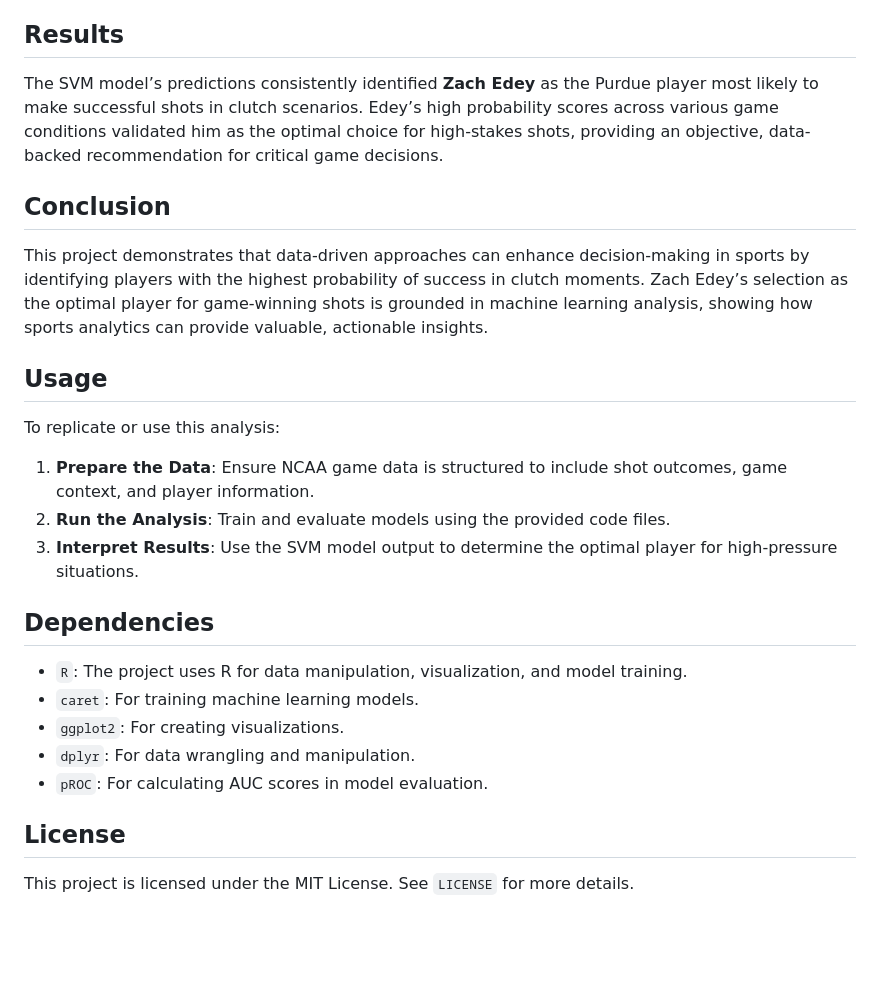
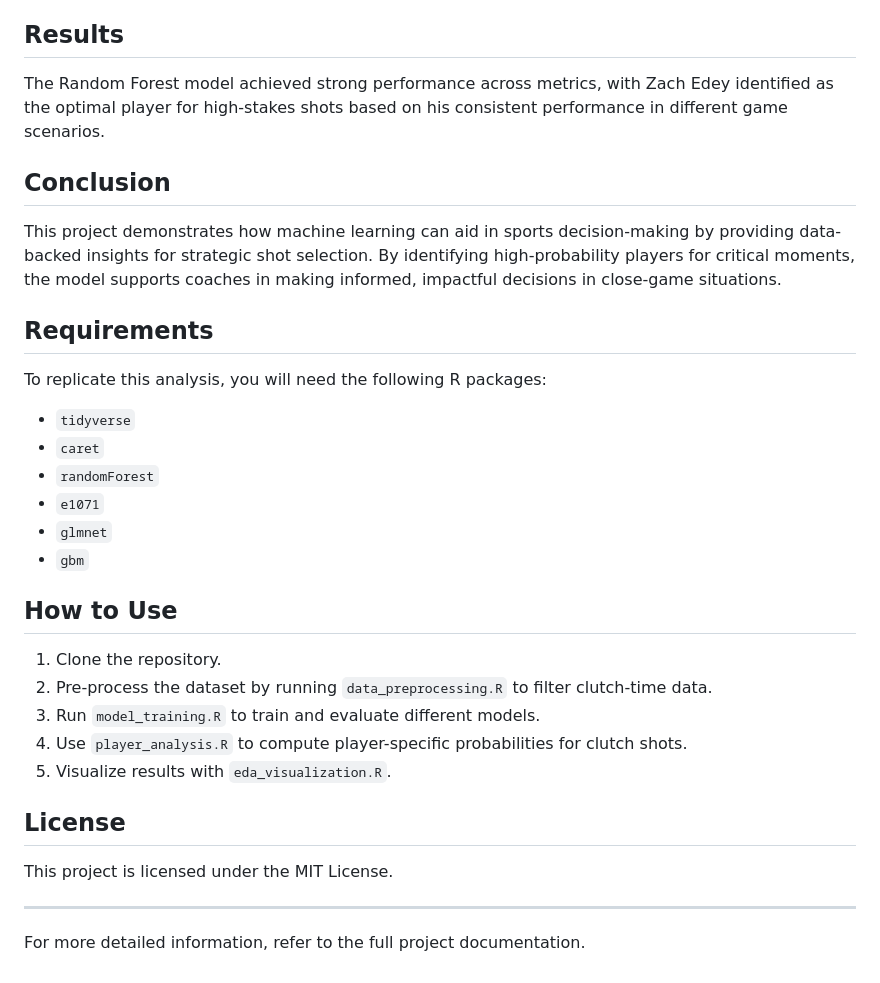
Before and after one commit to OscarChen531/Orange-Hoops, a Markdown page: README.md, the part around the change printed below. GitHub-like rendering; blank space fills up the shorter version.

```diff
--- a/README.md
+++ b/README.md
@@ -44,22 +36,34 @@ Models were assessed based on **Accuracy**, **Kappa**, **Sensitivity**, **Specif
 
 ## Results
-The SVM model’s predictions consistently identified **Zach Edey** as the Purdue player most likely to make successful shots in clutch scenarios. Edey’s high probability scores across various game conditions validated him as the optimal choice for high-stakes shots, providing an objective, data-backed recommendation for critical game decisions.
+
+The Random Forest model achieved strong performance across metrics, with Zach Edey identified as the optimal player for high-stakes shots based on his consistent performance in different game scenarios.
 
 ## Conclusion
-This project demonstrates that data-driven approaches can enhance decision-making in sports by identifying players with the highest probability of success in clutch moments. Zach Edey’s selection as the optimal player for game-winning shots is grounded in machine learning analysis, showing how sports analytics can provide valuable, actionable insights.
 
-## Usage
-To replicate or use this analysis:
-1. **Prepare the Data**: Ensure NCAA game data is structured to include shot outcomes, game context, and player information.
-2. **Run the Analysis**: Train and evaluate models using the provided code files.
-3. **Interpret Results**: Use the SVM model output to determine the optimal player for high-pressure situations.
+This project demonstrates how machine learning can aid in sports decision-making by providing data-backed insights for strategic shot selection. By identifying high-probability players for critical moments, the model supports coaches in making informed, impactful decisions in close-game situations.
 
-## Dependencies
-- `R`: The project uses R for data manipulation, visualization, and model training.
-- `caret`: For training machine learning models.
-- `ggplot2`: For creating visualizations.
-- `dplyr`: For data wrangling and manipulation.
-- `pROC`: For calculating AUC scores in model evaluation.
+## Requirements
+
+To replicate this analysis, you will need the following R packages:
+- `tidyverse`
+- `caret`
+- `randomForest`
+- `e1071`
+- `glmnet`
+- `gbm`
+
+## How to Use
+
+1. Clone the repository.
+2. Pre-process the dataset by running `data_preprocessing.R` to filter clutch-time data.
+3. Run `model_training.R` to train and evaluate different models.
+4. Use `player_analysis.R` to compute player-specific probabilities for clutch shots.
+5. Visualize results with `eda_visualization.R`.
 
 ## License
-This project is licensed under the MIT License. See `LICENSE` for more details.
+
+This project is licensed under the MIT License.
+
+---
+
+For more detailed information, refer to the full project documentation.
```
Also changed, not shown: other parts of README.md (+26 -34 lines).
